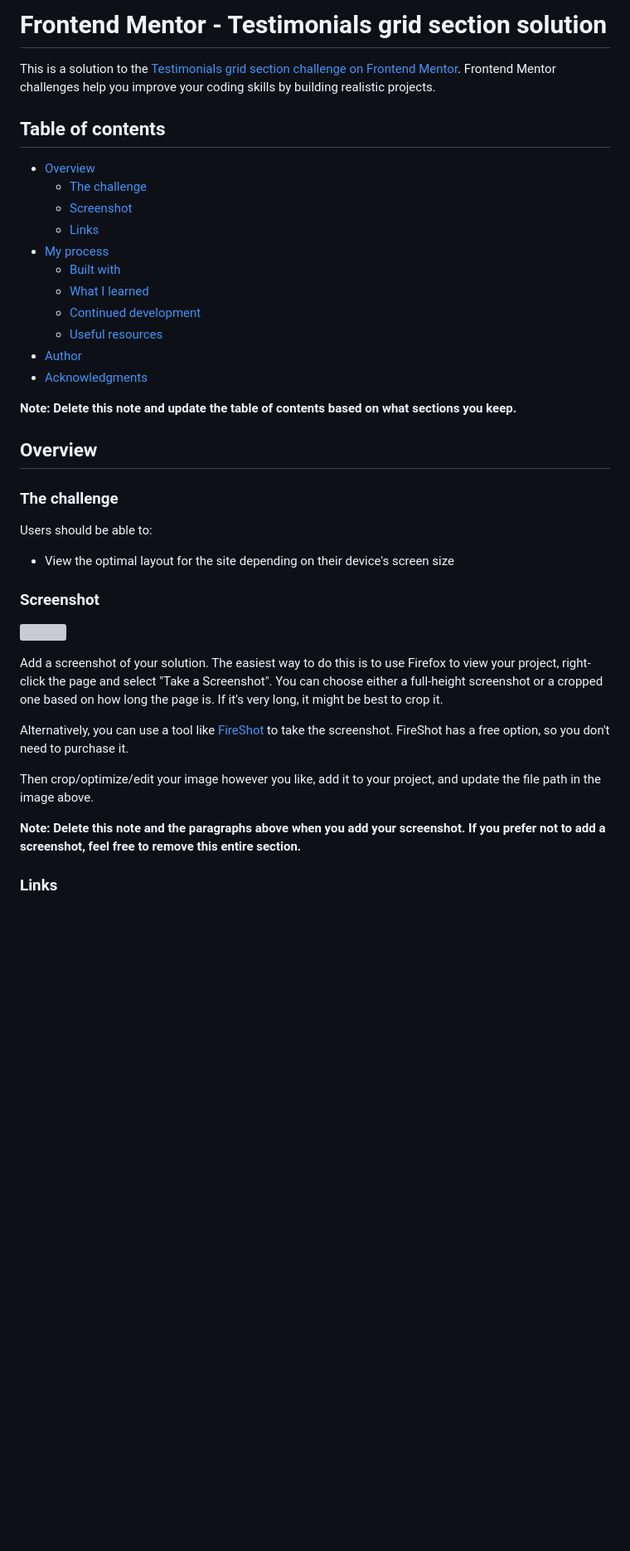
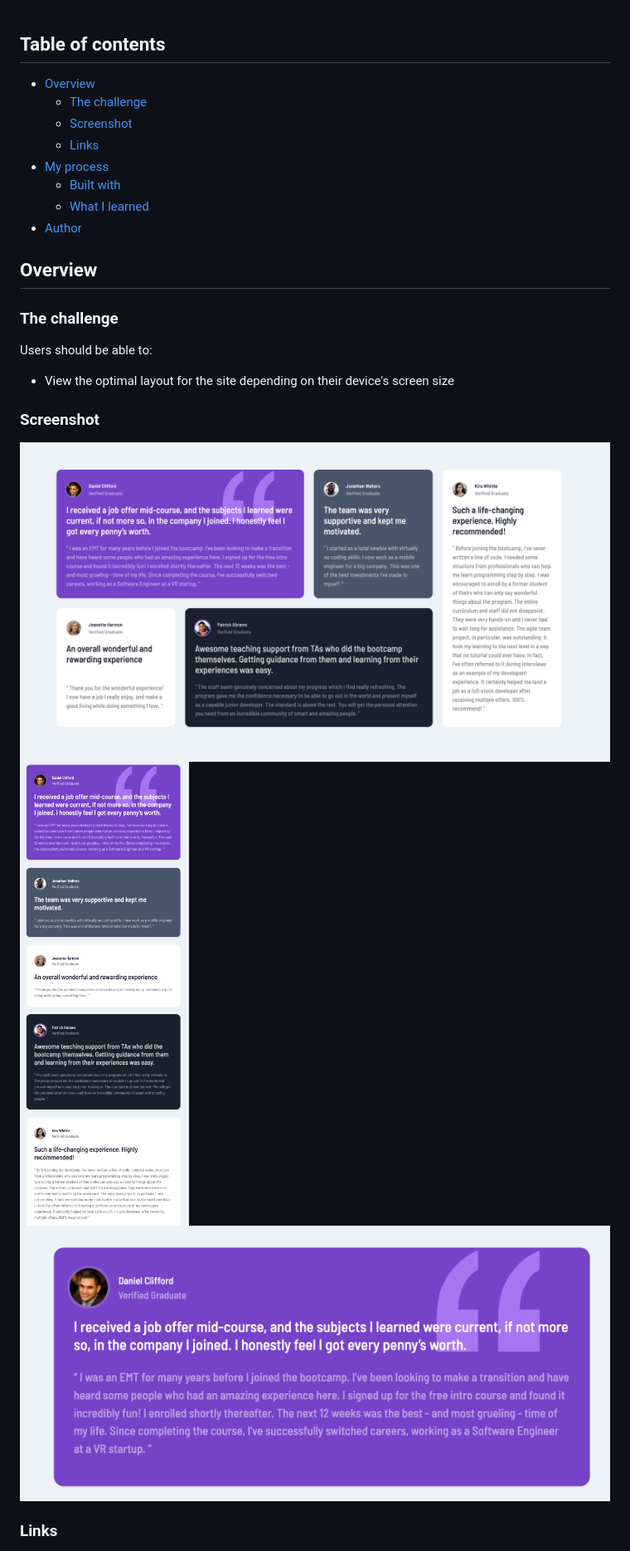
Before and after one commit to minahopgood/testimonials-fem, a Markdown page: README-template.md, the part around the change printed below. Shown: that part at 83% size. Drawn GitHub-style; pictures changed too: screenshots/Desktop view.png (added), screenshots/Hover states.png (added), screenshots/Iphone view.png (added); blank space fills up the shorter version; grey boxes are pictures that could not be loaded.

```diff
--- a/README-template.md
+++ b/README-template.md
@@ -1,7 +1,3 @@
-# Frontend Mentor - Testimonials grid section solution
-
-This is a solution to the [Testimonials grid section challenge on Frontend Mentor](https://www.frontendmentor.io/challenges/testimonials-grid-section-Nnw6J7Un7). Frontend Mentor challenges help you improve your coding skills by building realistic projects.
-
 ## Table of contents
 
 - [Overview](#overview)
@@ -11,12 +7,7 @@ This is a solution to the [Testimonials grid section challenge on Frontend Mento
 - [My process](#my-process)
   - [Built with](#built-with)
   - [What I learned](#what-i-learned)
-  - [Continued development](#continued-development)
-  - [Useful resources](#useful-resources)
 - [Author](#author)
-- [Acknowledgments](#acknowledgments)
-
-**Note: Delete this note and update the table of contents based on what sections you keep.**
 
 ## Overview
 
@@ -28,15 +19,9 @@ Users should be able to:
 
 ### Screenshot
 
-![](./screenshot.jpg)
-
-Add a screenshot of your solution. The easiest way to do this is to use Firefox to view your project, right-click the page and select "Take a Screenshot". You can choose either a full-height screenshot or a cropped one based on how long the page is. If it's very long, it might be best to crop it.
-
-Alternatively, you can use a tool like [FireShot](https://getfireshot.com/) to take the screenshot. FireShot has a free option, so you don't need to purchase it.
-
-Then crop/optimize/edit your image however you like, add it to your project, and update the file path in the image above.
-
-**Note: Delete this note and the paragraphs above when you add your screenshot. If you prefer not to add a screenshot, feel free to remove this entire section.**
+![Desktop view](./screenshots/Desktop%20view.png)
+![Phone view](./screenshots/Iphone%20view.png)
+![Hover states](./screenshots/Hover%20states.png)
 
 ### Links
 
```
Also changed, not shown: other parts of README-template.md (+4 -50 lines), README.md (deleted, +0 -91 lines).
